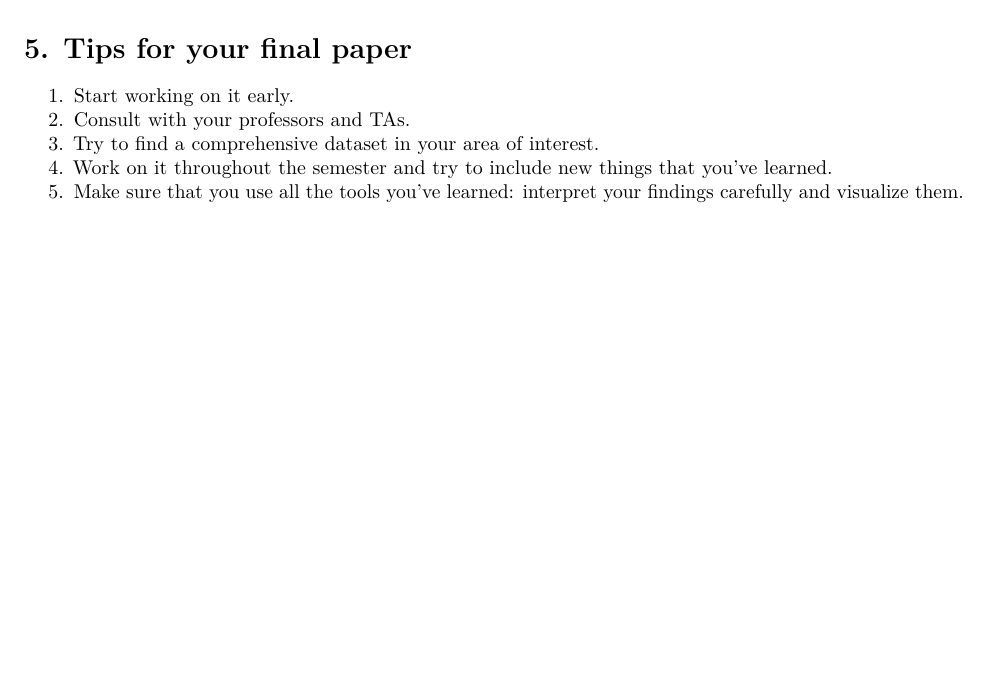
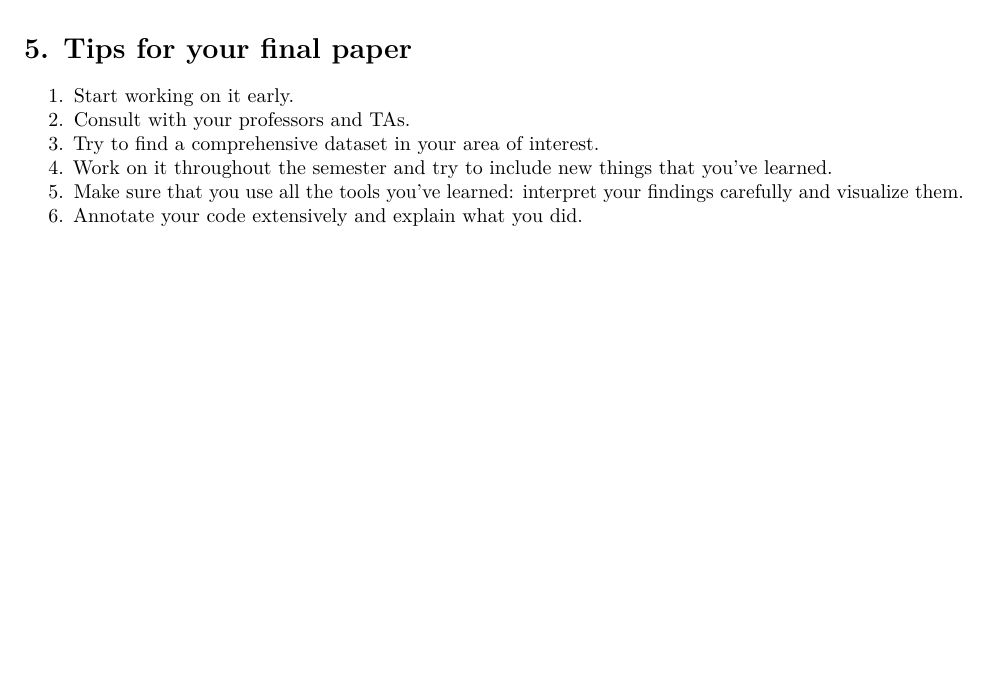
Before and after one commit to LaDilettante/ps630_lab, an R Markdown document (W5/Tut5.Rmd): part of page 13 of 13, cut so that both start at the same text, the shorter picture padded with empty space. Rendered offline with R 4.5, knitr and Pandoc, then LaTeX, with nearby package versions.

Commit message:
More Changes in Tut5 and PS5_Solutions

```diff
--- a/W5/Tut5.Rmd
+++ b/W5/Tut5.Rmd
@@ -222,3 +222,4 @@ matlines(cis[,c(2,3)], lty=2, col="black")
 3. Try to find a comprehensive dataset in your area of interest.
 4. Work on it throughout the semester and try to include new things that you've learned.
 5. Make sure that you use all the tools you've learned: interpret your findings carefully and visualize them.
+6. Annotate your code extensively and explain what you did.
```
Also changed, not shown: W5/PS5.pdf, W5/PS5.tex, W5/PS5_Solutions.pdf, W5/PS5_Solutions.tex, W5/figure/unnamed-chunk-3-1.pdf, 2 other files.
